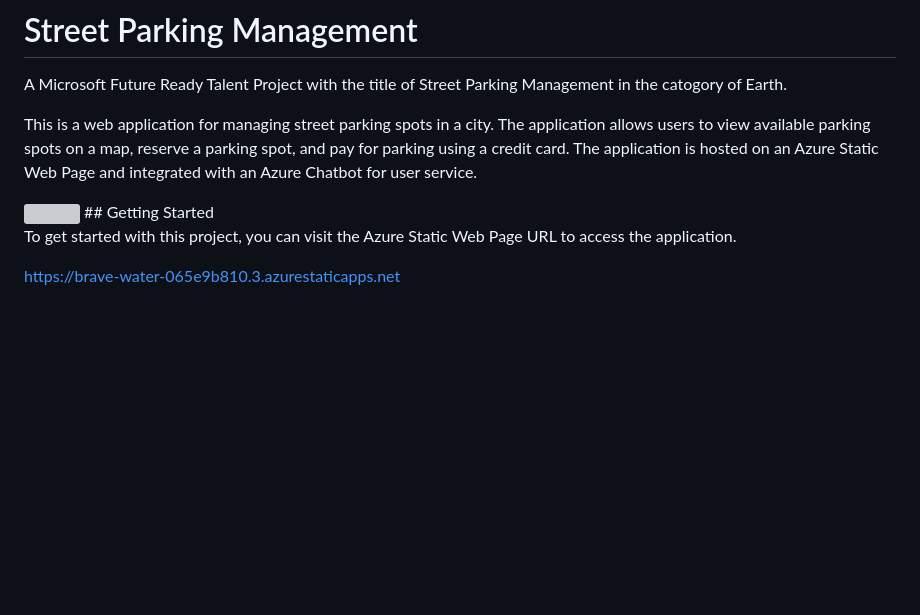
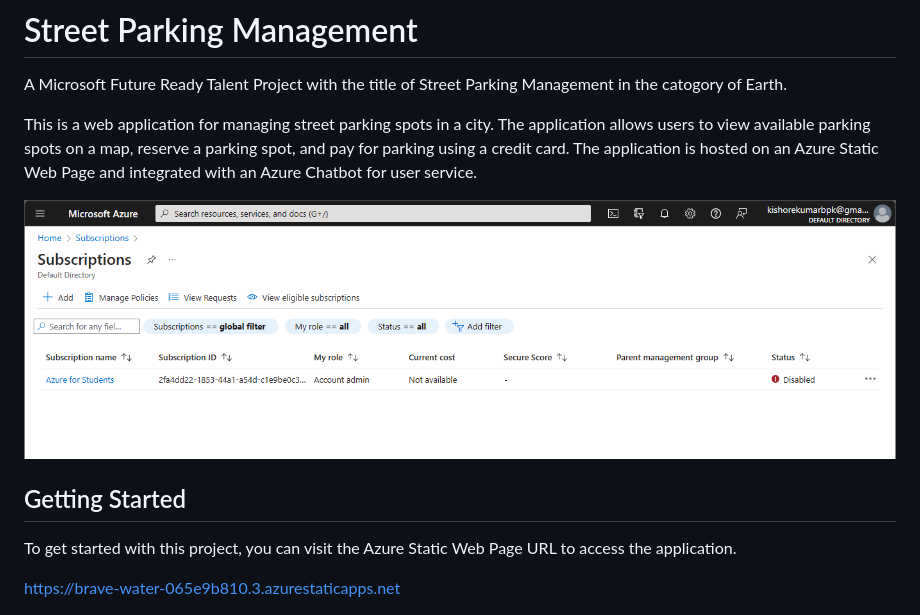
Before and after one commit to kishore-2/StreetParkingManagement, a Markdown page: README.md, the part around the change. Drawn GitHub-style; blank space fills up the shorter version; grey boxes are pictures that could not be loaded.

```diff
--- a/README.md
+++ b/README.md
@@ -5,7 +5,8 @@ A Microsoft Future Ready Talent Project with the title of Street Parking Managem
 
 This is a web application for managing street parking spots in a city. The application allows users to view available parking spots on a map, reserve a parking spot, and pay for parking using a credit card. The application is hosted on an Azure Static Web Page and integrated with an Azure Chatbot for user service.
 
-<img src="(https://github.com/kishore-2/StreetParkingManagement/blob/master/sub-disabled.png)" width="700" height="300">
+![alt text](sub-disabled.png)
+
 ## Getting Started
 
 To get started with this project, you can visit the Azure Static Web Page URL to access the application.
```
